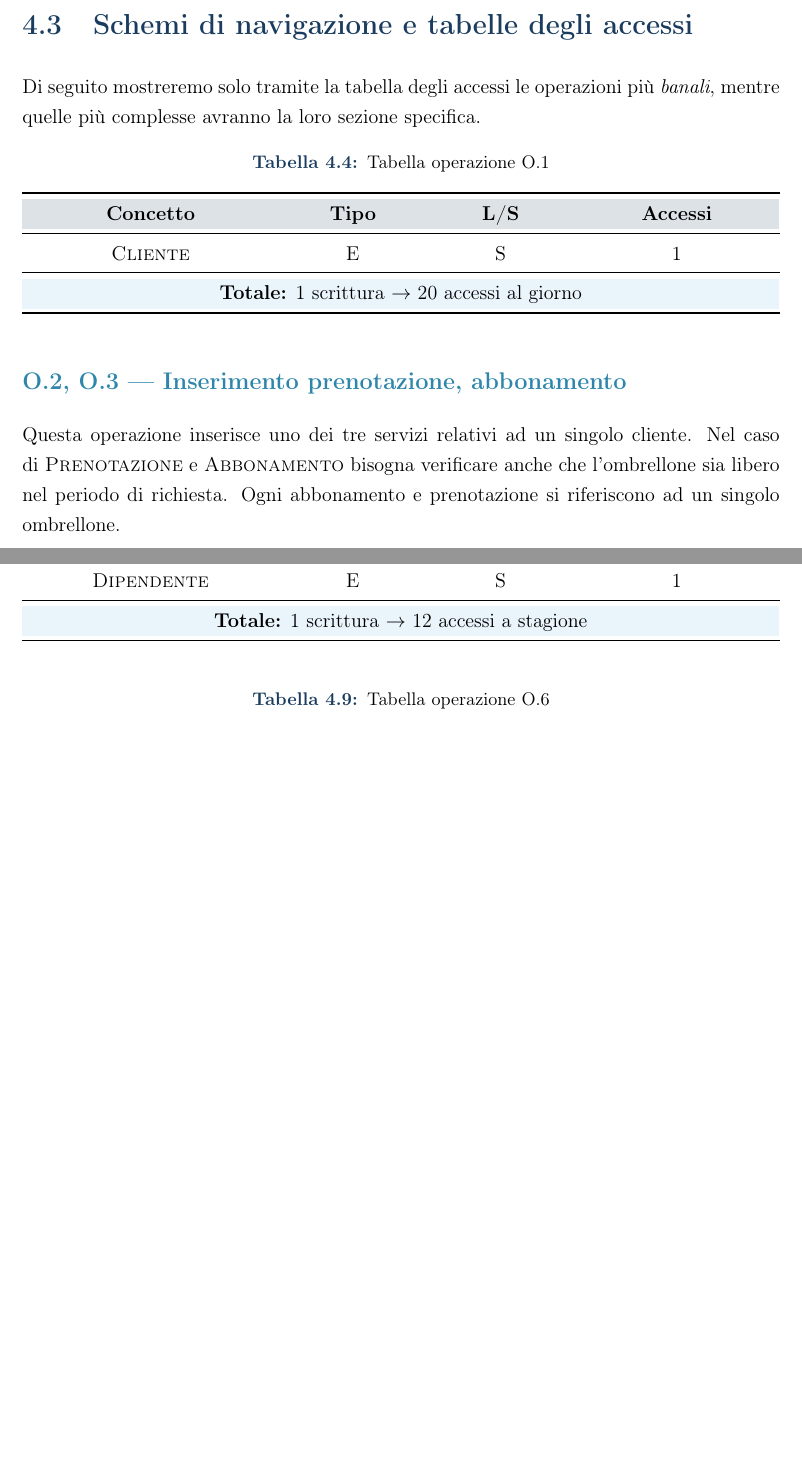
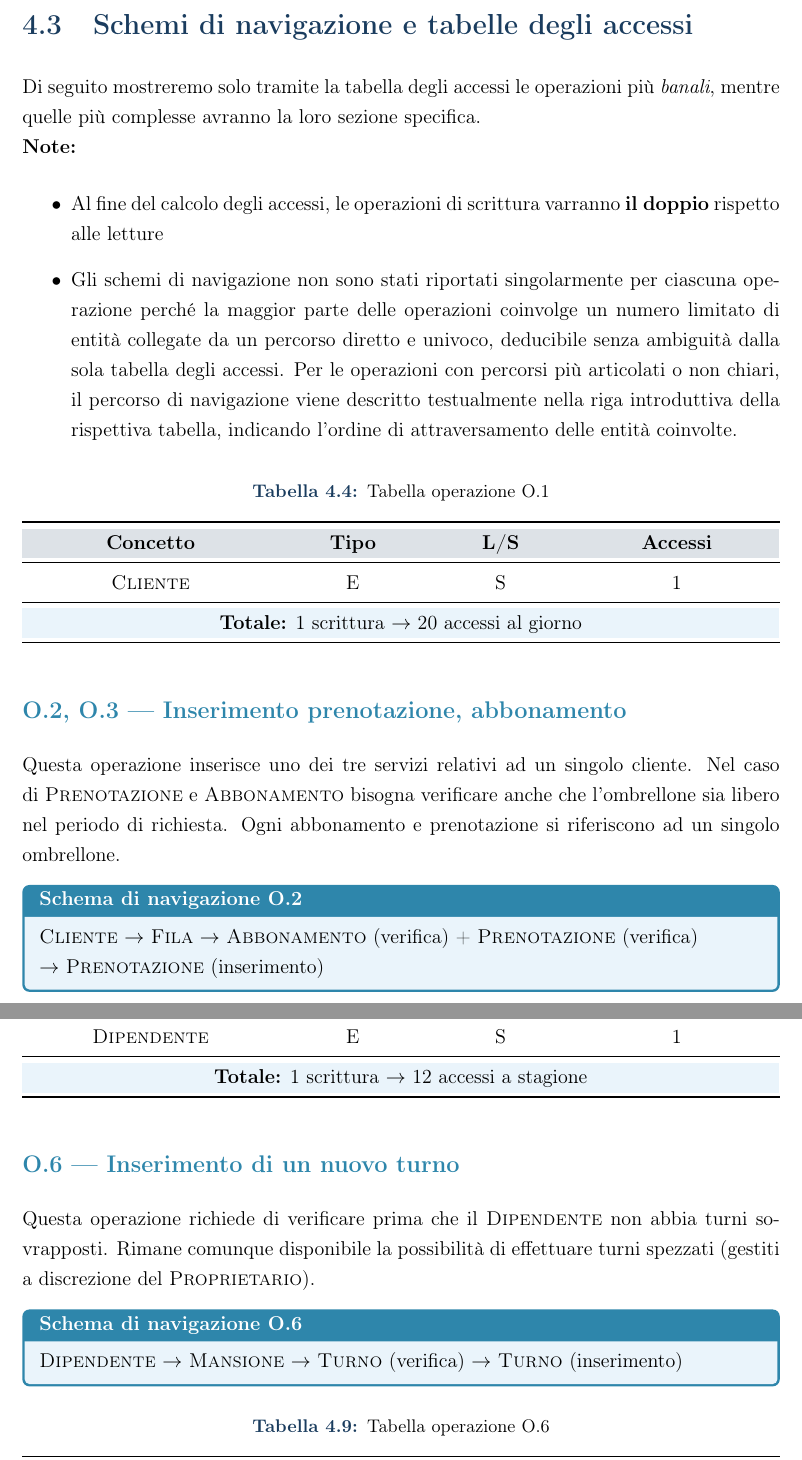
Before and after one commit to Svegog/BasiDiDati2026, a LaTeX document (relazioneDB/Gruppo3040_Relazione.tex, which reads relazioneDB/capitoli/04_progettazione_logica.tex): two parts of pages 22 and 23 of 46 before the commit and two parts of pages 22 and 24 of 47 after it, joined at a grey line, cut so that both start at the same text, the shorter picture padded with empty space. Compiled offline with pdfLaTeX.

Commit message:
Ultime modifiche finali alla relazione, PRONTA ma DA RICONTROLLARE INTERAMENTE

```diff
--- a/relazioneDB/capitoli/04_progettazione_logica.tex
+++ b/relazioneDB/capitoli/04_progettazione_logica.tex
@@ -130,7 +130,14 @@ A seguito le operazioni principali richieste dal committente sul database.
 \section{Schemi di navigazione e tabelle degli accessi} % ONGOING
 
 Di seguito mostreremo solo tramite la tabella degli accessi le operazioni più \textit{banali},
-mentre quelle più complesse avranno la loro sezione specifica.
+mentre quelle più complesse avranno la loro sezione specifica. \\
+\textbf{Note:}
+\begin{itemize}
+  \item Al fine del calcolo degli accessi, le operazioni di scrittura varranno \textbf{il doppio} rispetto alle letture
+  \item Gli schemi di navigazione non sono stati riportati singolarmente per ciascuna operazione perch\'{e} la maggior parte delle operazioni coinvolge un numero limitato di entità
+  collegate da un percorso diretto e univoco, deducibile senza ambiguità dalla sola tabella degli accessi. Per le operazioni con percorsi più articolati o non chiari,
+  il percorso di navigazione viene descritto testualmente nella riga introduttiva della rispettiva tabella, indicando l'ordine di attraversamento delle entità coinvolte.
+\end{itemize}
 
 \begin{table}[H]
   \centering
@@ -155,6 +162,11 @@ Questa operazione inserisce uno dei tre servizi relativi ad un singolo cliente.
 \entita{Prenotazione} e \entita{Abbonamento} bisogna verificare anche che l'ombrellone sia libero
 nel periodo di richiesta. Ogni abbonamento e prenotazione si riferiscono ad un singolo ombrellone.
 
+\begin{notabox}[Schema di navigazione O.2]
+  \entita{Cliente} $\rightarrow$ \entita{Fila} $\rightarrow$ \entita{Abbonamento} (verifica) + \entita{Prenotazione} (verifica)
+  \\ $\rightarrow$ \entita{Prenotazione} (inserimento)
+\end{notabox}
+
 \begin{table}[H]
   \centering
   \caption{Tabella operazione O.2}
@@ -233,6 +250,15 @@ nel periodo di richiesta. Ogni abbonamento e prenotazione si riferiscono ad un s
   \end{tabularx}
 \end{table}
 
+\subsection*{O.6 --- Inserimento di un nuovo turno}
+
+Questa operazione richiede di verificare prima che il \entita{Dipendente} non abbia turni sovrapposti. Rimane comunque
+disponibile la possibilità di effettuare turni spezzati (gestiti a discrezione del \entita{Proprietario}).
+
+\begin{notabox}[Schema di navigazione O.6]
+  \entita{Dipendente} $\rightarrow$ \entita{Mansione} $\rightarrow$ \entita{Turno} (verifica) $\rightarrow$ \entita{Turno} (inserimento)
+\end{notabox}
+
 \begin{table}[H]
   \centering
   \caption{Tabella operazione O.6}
```
Also changed, not shown: relazioneDB/capitoli/04_progettazione_logica.tex (41 more changed lines).
